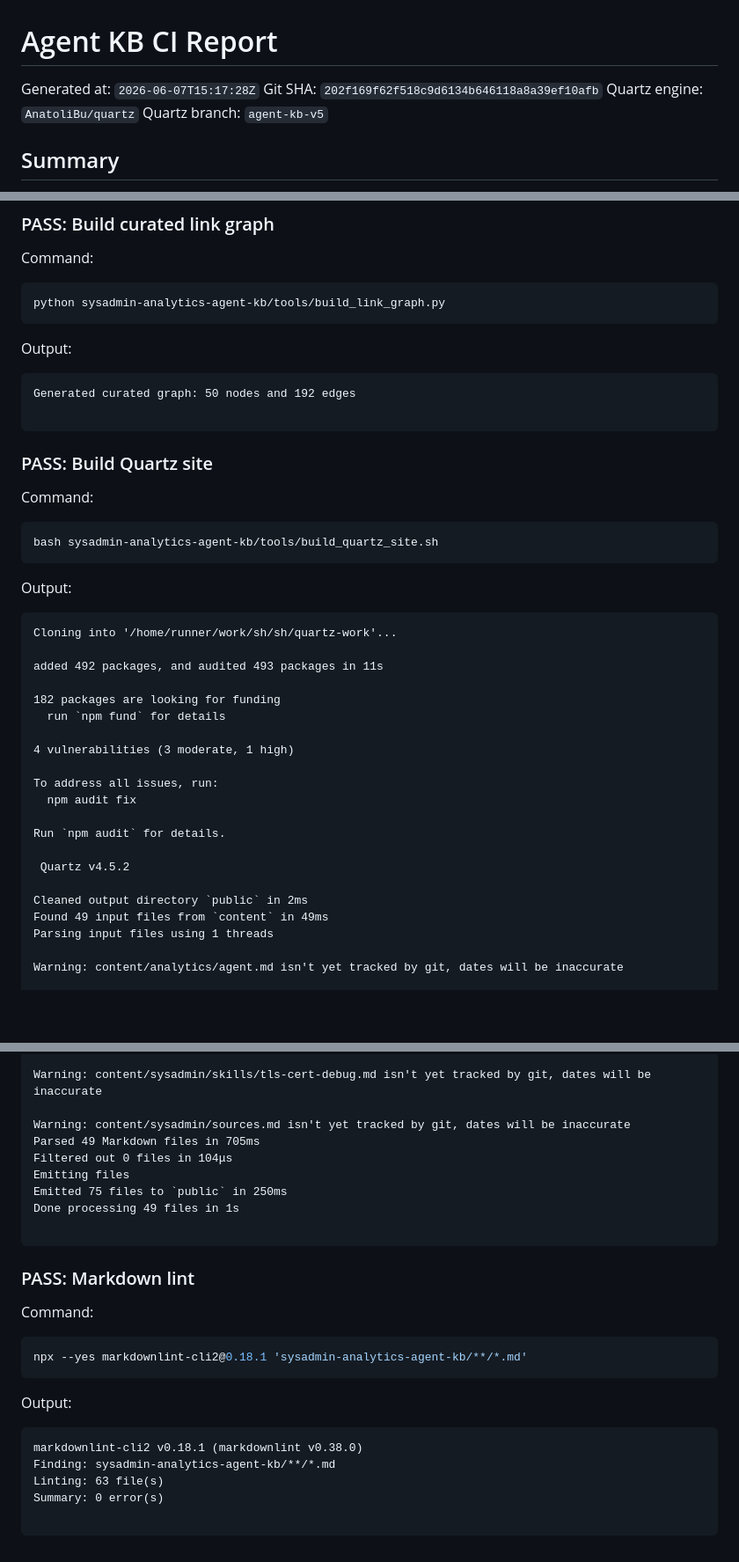
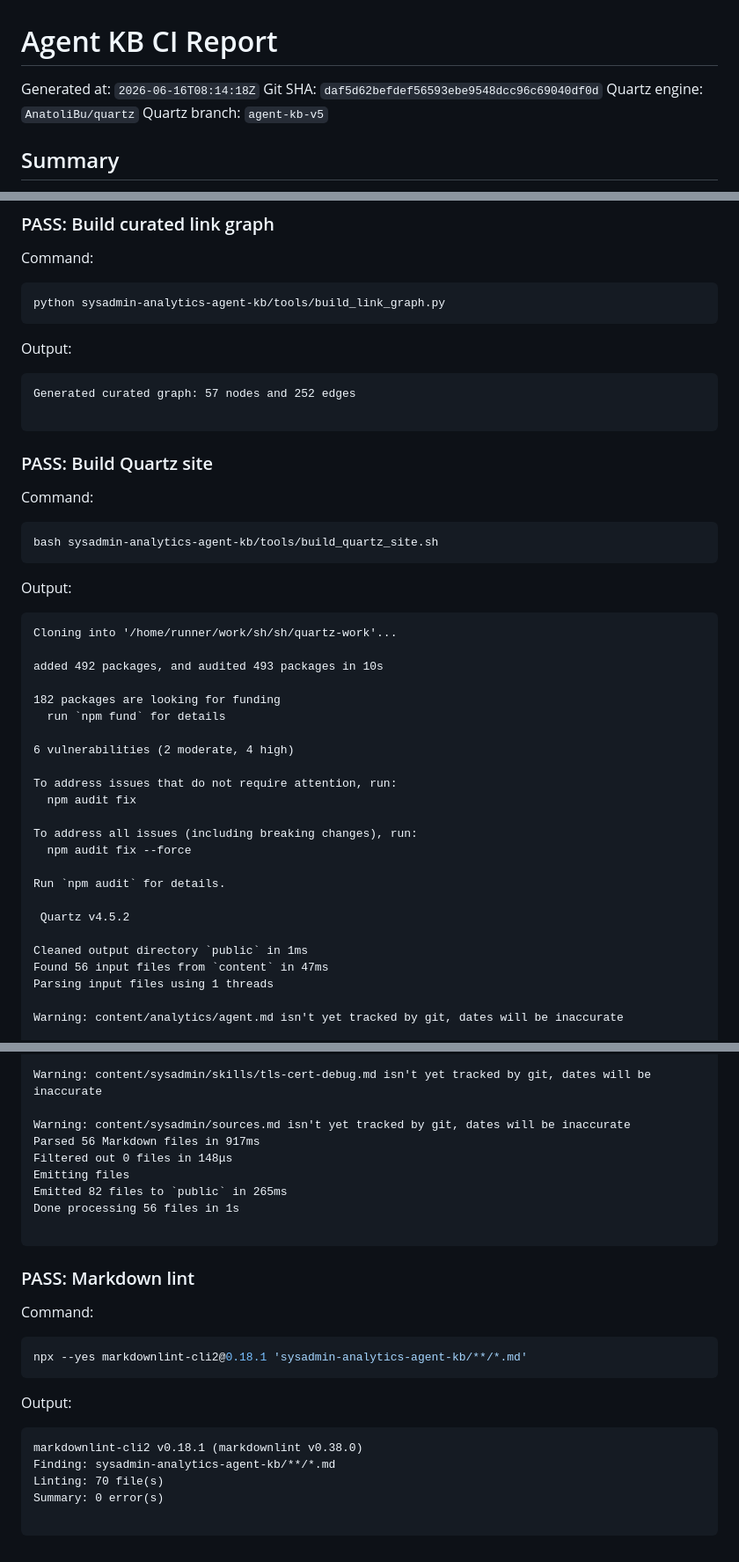
Before and after one commit to AnatoliBu/sh, a Markdown page: sysadmin-analytics-agent-kb/ci-reports/latest.md, 3 parts joined by grey strips. Shown at 88% size. GitHub-like rendering; blank space fills up the shorter version.

Commit message:
Update Agent KB CI report [skip ci]

````diff
--- a/sysadmin-analytics-agent-kb/ci-reports/latest.md
+++ b/sysadmin-analytics-agent-kb/ci-reports/latest.md
@@ -1,7 +1,7 @@
 # Agent KB CI Report
 
-Generated at: `2026-06-07T15:17:28Z`
-Git SHA: `202f169f62f518c9d6134b646118a8a39ef10afb`
+Generated at: `2026-06-16T08:14:18Z`
+Git SHA: `daf5d62befdef56593ebe9548dcc96c69040df0d`
 Quartz engine: `AnatoliBu/quartz`
 Quartz branch: `agent-kb-v5`
 
@@ -88,7 +88,7 @@ python sysadmin-analytics-agent-kb/tools/build_link_graph.py
 Output:
 
 ```text
-Generated curated graph: 50 nodes and 192 edges
+Generated curated graph: 57 nodes and 252 edges
 
 ```
 
@@ -105,22 +105,25 @@ Output:
 ```text
 Cloning into '/home/runner/work/sh/sh/quartz-work'...
 
-added 492 packages, and audited 493 packages in 11s
+added 492 packages, and audited 493 packages in 10s
 
 182 packages are looking for funding
   run `npm fund` for details
 
-4 vulnerabilities (3 moderate, 1 high)
+6 vulnerabilities (2 moderate, 4 high)
 
-To address all issues, run:
+To address issues that do not require attention, run:
   npm audit fix
+
+To address all issues (including breaking changes), run:
+  npm audit fix --force
 
 Run `npm audit` for details.
 
  Quartz v4.5.2
 
-Cleaned output directory `public` in 2ms
-Found 49 input files from `content` in 49ms
+Cleaned output directory `public` in 1ms
+Found 56 input files from `content` in 47ms
 Parsing input files using 1 threads
 
 Warning: content/analytics/agent.md isn't yet tracked by git, dates will be inaccurate
@@ -220,11 +237,11 @@ Warning: content/sysadmin/skills/terraform-plan-review.md isn't yet tracked by g
 Warning: content/sysadmin/skills/tls-cert-debug.md isn't yet tracked by git, dates will be inaccurate
 
 Warning: content/sysadmin/sources.md isn't yet tracked by git, dates will be inaccurate
-Parsed 49 Markdown files in 705ms
-Filtered out 0 files in 104μs
+Parsed 56 Markdown files in 917ms
+Filtered out 0 files in 148μs
 Emitting files
-Emitted 75 files to `public` in 250ms
-Done processing 49 files in 1s
+Emitted 82 files to `public` in 265ms
+Done processing 56 files in 1s
 
 ```
 
@@ -241,7 +258,7 @@ Output:
 ```text
 markdownlint-cli2 v0.18.1 (markdownlint v0.38.0)
 Finding: sysadmin-analytics-agent-kb/**/*.md
-Linting: 63 file(s)
+Linting: 70 file(s)
 Summary: 0 error(s)
 
 ```
````
Also changed, not shown: other parts of sysadmin-analytics-agent-kb/ci-reports/latest.md (+14 -0 lines).
